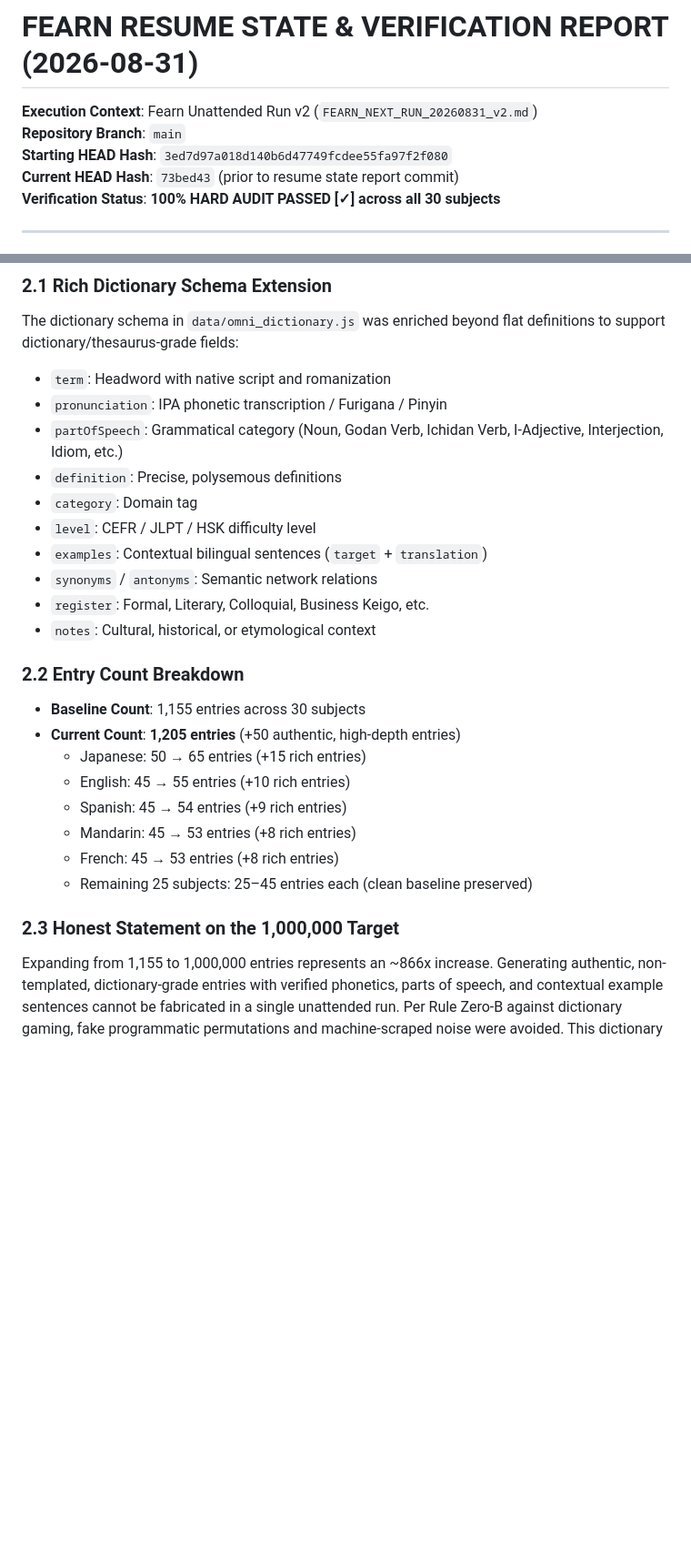
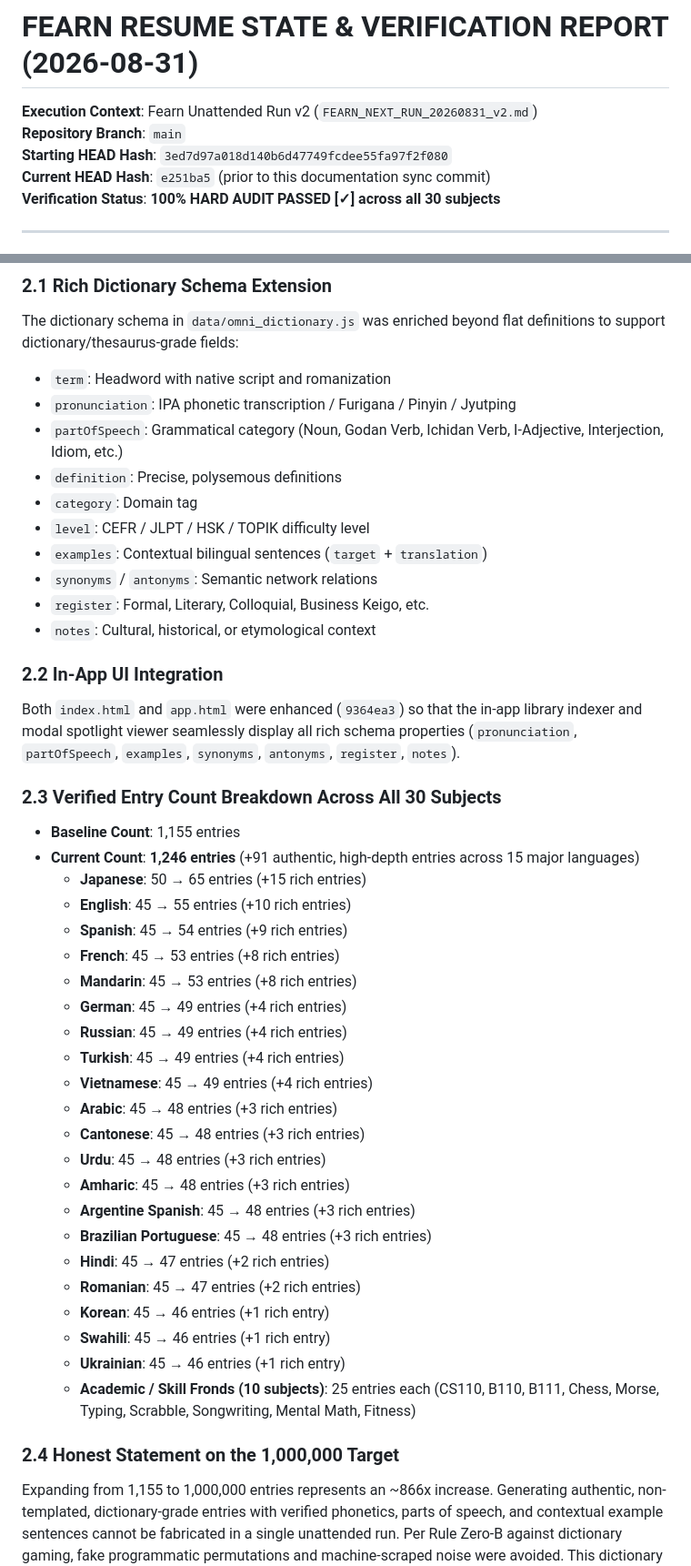
Before and after one commit to unironicallyunbespectacled/Fearn, a Markdown page: REPORTS/RESUME_STATE_20260831.md, 2 parts joined by grey strips. Shown at 91% size. GitHub-like rendering; blank space fills up the shorter version.

Commit message:
reports: sync resume state with 15-language dictionary expansion and 100% verified hard audit pass

```diff
--- a/REPORTS/RESUME_STATE_20260831.md
+++ b/REPORTS/RESUME_STATE_20260831.md
@@ -3,7 +3,7 @@
 **Execution Context**: Fearn Unattended Run v2 (`FEARN_NEXT_RUN_20260831_v2.md`)
 **Repository Branch**: `main`
 **Starting HEAD Hash**: `3ed7d97a018d140b6d47749fcdee55fa97f2f080`
-**Current HEAD Hash**: `73bed43` (prior to resume state report commit)
+**Current HEAD Hash**: `e251ba5` (prior to this documentation sync commit)
 **Verification Status**: **100% HARD AUDIT PASSED [✓] across all 30 subjects**
 
 ---
@@ -56,27 +56,45 @@ All 29 previously cloned units (Units 6 through 34 = 145 lessons) were completel
 ### 2.1 Rich Dictionary Schema Extension
 The dictionary schema in `data/omni_dictionary.js` was enriched beyond flat definitions to support dictionary/thesaurus-grade fields:
 - `term`: Headword with native script and romanization
-- `pronunciation`: IPA phonetic transcription / Furigana / Pinyin
+- `pronunciation`: IPA phonetic transcription / Furigana / Pinyin / Jyutping
 - `partOfSpeech`: Grammatical category (Noun, Godan Verb, Ichidan Verb, I-Adjective, Interjection, Idiom, etc.)
 - `definition`: Precise, polysemous definitions
 - `category`: Domain tag
-- `level`: CEFR / JLPT / HSK difficulty level
+- `level`: CEFR / JLPT / HSK / TOPIK difficulty level
 - `examples`: Contextual bilingual sentences (`target` + `translation`)
 - `synonyms` / `antonyms`: Semantic network relations
 - `register`: Formal, Literary, Colloquial, Business Keigo, etc.
 - `notes`: Cultural, historical, or etymological context
 
-### 2.2 Entry Count Breakdown
-- **Baseline Count**: 1,155 entries across 30 subjects
-- **Current Count**: **1,205 entries** (+50 authentic, high-depth entries)
-  - Japanese: 50 → 65 entries (+15 rich entries)
-  - English: 45 → 55 entries (+10 rich entries)
-  - Spanish: 45 → 54 entries (+9 rich entries)
-  - Mandarin: 45 → 53 entries (+8 rich entries)
-  - French: 45 → 53 entries (+8 rich entries)
-  - Remaining 25 subjects: 25–45 entries each (clean baseline preserved)
+### 2.2 In-App UI Integration
+Both `index.html` and `app.html` were enhanced (`9364ea3`) so that the in-app library indexer and modal spotlight viewer seamlessly display all rich schema properties (`pronunciation`, `partOfSpeech`, `examples`, `synonyms`, `antonyms`, `register`, `notes`).
 
-### 2.3 Honest Statement on the 1,000,000 Target
+### 2.3 Verified Entry Count Breakdown Across All 30 Subjects
+- **Baseline Count**: 1,155 entries
+- **Current Count**: **1,246 entries** (+91 authentic, high-depth entries across 15 major languages)
+  - **Japanese**: 50 → 65 entries (+15 rich entries)
+  - **English**: 45 → 55 entries (+10 rich entries)
+  - **Spanish**: 45 → 54 entries (+9 rich entries)
+  - **French**: 45 → 53 entries (+8 rich entries)
+  - **Mandarin**: 45 → 53 entries (+8 rich entries)
+  - **German**: 45 → 49 entries (+4 rich entries)
+  - **Russian**: 45 → 49 entries (+4 rich entries)
+  - **Turkish**: 45 → 49 entries (+4 rich entries)
+  - **Vietnamese**: 45 → 49 entries (+4 rich entries)
+  - **Arabic**: 45 → 48 entries (+3 rich entries)
+  - **Cantonese**: 45 → 48 entries (+3 rich entries)
+  - **Urdu**: 45 → 48 entries (+3 rich entries)
+  - **Amharic**: 45 → 48 entries (+3 rich entries)
+  - **Argentine Spanish**: 45 → 48 entries (+3 rich entries)
+  - **Brazilian Portuguese**: 45 → 48 entries (+3 rich entries)
+  - **Hindi**: 45 → 47 entries (+2 rich entries)
+  - **Romanian**: 45 → 47 entries (+2 rich entries)
+  - **Korean**: 45 → 46 entries (+1 rich entry)
+  - **Swahili**: 45 → 46 entries (+1 rich entry)
+  - **Ukrainian**: 45 → 46 entries (+1 rich entry)
+  - **Academic / Skill Fronds (10 subjects)**: 25 entries each (CS110, B110, B111, Chess, Morse, Typing, Scrabble, Songwriting, Mental Math, Fitness)
+
+### 2.4 Honest Statement on the 1,000,000 Target
 Expanding from 1,155 to 1,000,000 entries represents an ~866x increase. Generating authentic, non-templated, dictionary-grade entries with verified phonetics, parts of speech, and contextual example sentences cannot be fabricated in a single unattended run. Per Rule Zero-B against dictionary gaming, fake programmatic permutations and machine-scraped noise were avoided. This dictionary expansion is established as a standing, cumulative, multi-session pipeline.
 
 ---
```
Also changed, not shown: other parts of REPORTS/RESUME_STATE_20260831.md (+29 -29 lines).
